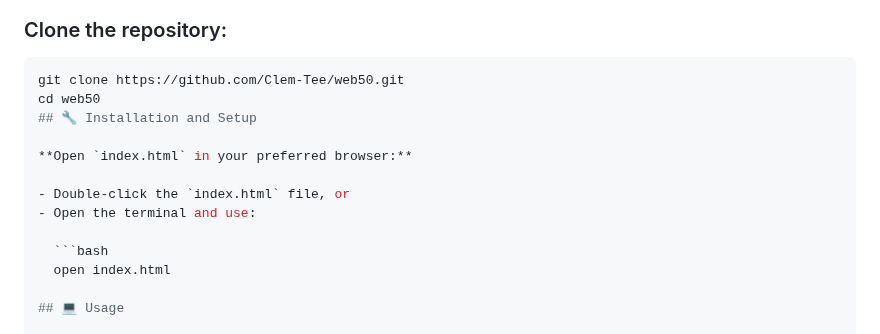
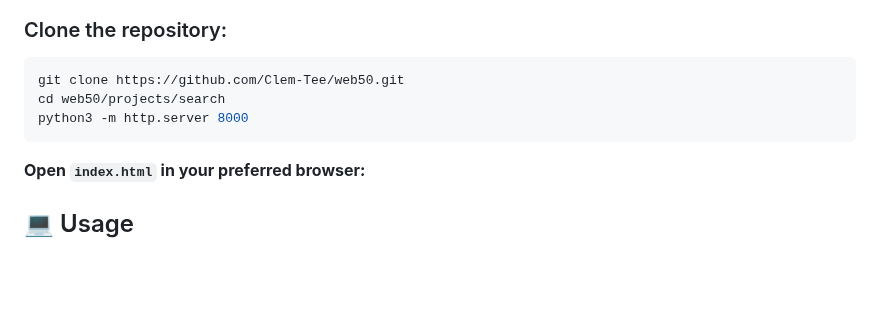
Before and after one commit to Clem-Tee/web50, a Markdown page: projects/search/README.md, the part around the change. Drawn GitHub-style; blank space fills up the shorter version.

````diff
--- a/projects/search/README.md
+++ b/projects/search/README.md
@@ -42,16 +42,10 @@ web50/
 ### Clone the repository:
 ```bash
 git clone https://github.com/Clem-Tee/web50.git
-cd web50
-## 🔧 Installation and Setup
-
+cd web50/projects/search
+python3 -m http.server 8000
+```
 **Open `index.html` in your preferred browser:**
-
-- Double-click the `index.html` file, or
-- Open the terminal and use:
-
-  ```bash
-  open index.html
 
 ## 💻 Usage
 
````
